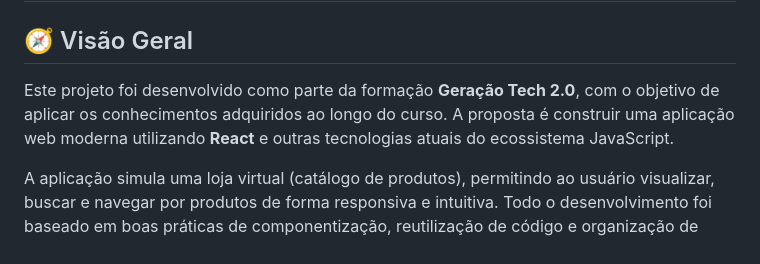
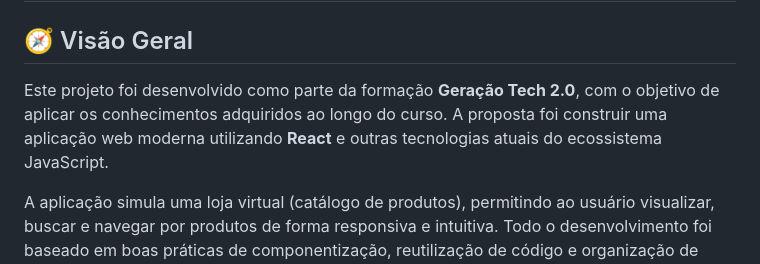
Before and after one commit to Amanda-psz/digital_store, a Markdown page: README.md, the part around the change. Drawn GitHub-style.

```diff
--- a/README.md
+++ b/README.md
@@ -2,7 +2,7 @@
 
 ## 🧭 Visão Geral
 
-Este projeto foi desenvolvido como parte da formação **Geração Tech 2.0**, com o objetivo de aplicar os conhecimentos adquiridos ao longo do curso. A proposta é construir uma aplicação web moderna utilizando **React** e outras tecnologias atuais do ecossistema JavaScript.
+Este projeto foi desenvolvido como parte da formação **Geração Tech 2.0**, com o objetivo de aplicar os conhecimentos adquiridos ao longo do curso. A proposta foi construir uma aplicação web moderna utilizando **React** e outras tecnologias atuais do ecossistema JavaScript.
 
 A aplicação simula uma loja virtual (catálogo de produtos), permitindo ao usuário visualizar, buscar e navegar por produtos de forma responsiva e intuitiva. Todo o desenvolvimento foi baseado em boas práticas de componentização, reutilização de código e organização de pastas.
 
```
